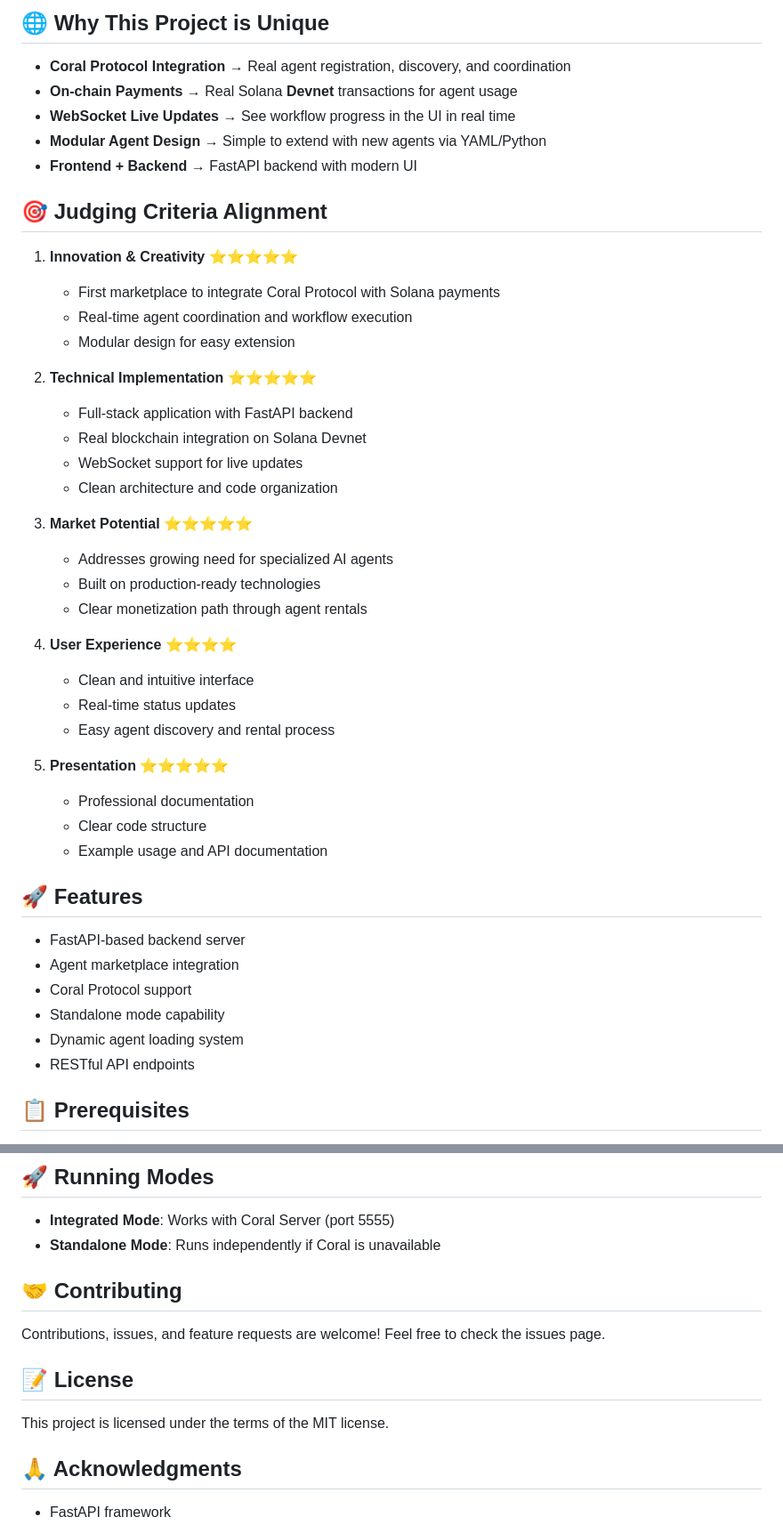
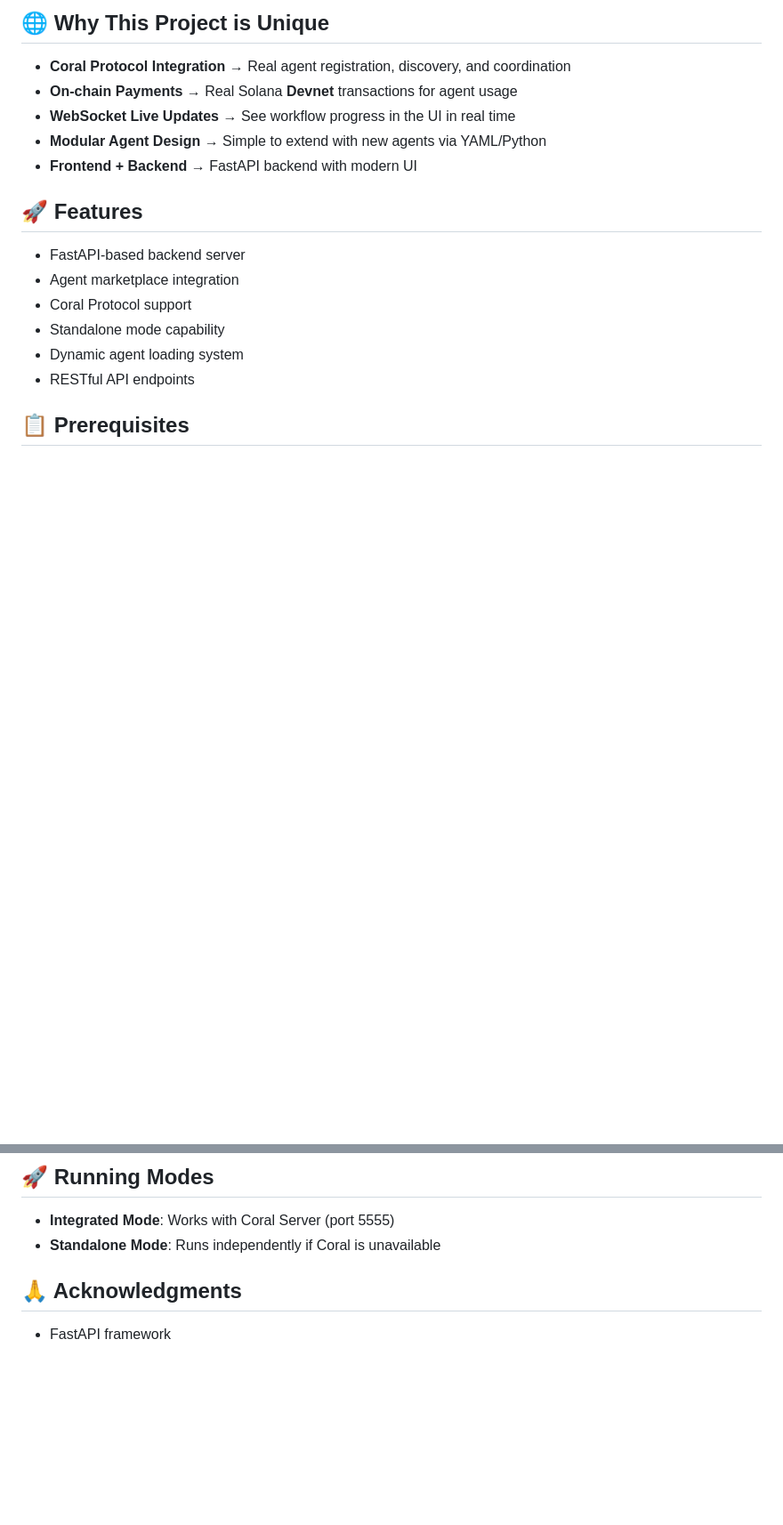
Before and after one commit to HildaPosada/MultiAgent-Quickstart2, a Markdown page: README.md, 2 parts joined by grey strips. Shown: that part at 89% size. GitHub-like rendering; blank space fills up the shorter version.

Commit message:
Update README to remove unnecessary sections

```diff
--- a/README.md
+++ b/README.md
@@ -18,34 +18,6 @@ This project demonstrates how specialized AI agents can be discovered, rented, a
 * **WebSocket Live Updates** → See workflow progress in the UI in real time
 * **Modular Agent Design** → Simple to extend with new agents via YAML/Python
 * **Frontend + Backend** → FastAPI backend with modern UI
-
-## 🎯 Judging Criteria Alignment
-
-1. **Innovation & Creativity** ⭐⭐⭐⭐⭐
-   - First marketplace to integrate Coral Protocol with Solana payments
-   - Real-time agent coordination and workflow execution
-   - Modular design for easy extension
-
-2. **Technical Implementation** ⭐⭐⭐⭐⭐
-   - Full-stack application with FastAPI backend
-   - Real blockchain integration on Solana Devnet
-   - WebSocket support for live updates
-   - Clean architecture and code organization
-
-3. **Market Potential** ⭐⭐⭐⭐⭐
-   - Addresses growing need for specialized AI agents
-   - Built on production-ready technologies
-   - Clear monetization path through agent rentals
-
-4. **User Experience** ⭐⭐⭐⭐
-   - Clean and intuitive interface
-   - Real-time status updates
-   - Easy agent discovery and rental process
-
-5. **Presentation** ⭐⭐⭐⭐⭐
-   - Professional documentation
-   - Clear code structure
-   - Example usage and API documentation
 
 ## 🚀 Features
 
@@ -156,13 +128,6 @@ curl http://localhost:8081/health
 * **Integrated Mode**: Works with Coral Server (port 5555)
 * **Standalone Mode**: Runs independently if Coral is unavailable
 
-## 🤝 Contributing
-
-Contributions, issues, and feature requests are welcome! Feel free to check the issues page.
-
-## 📝 License
-
-This project is licensed under the terms of the MIT license.
 
 ## 🙏 Acknowledgments
 
```
